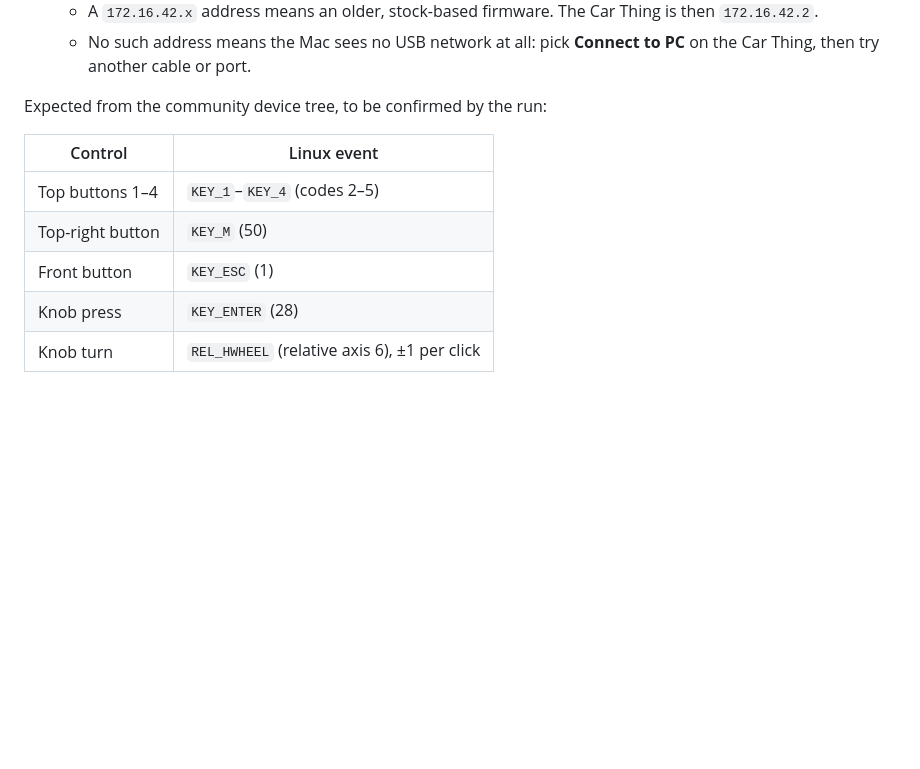
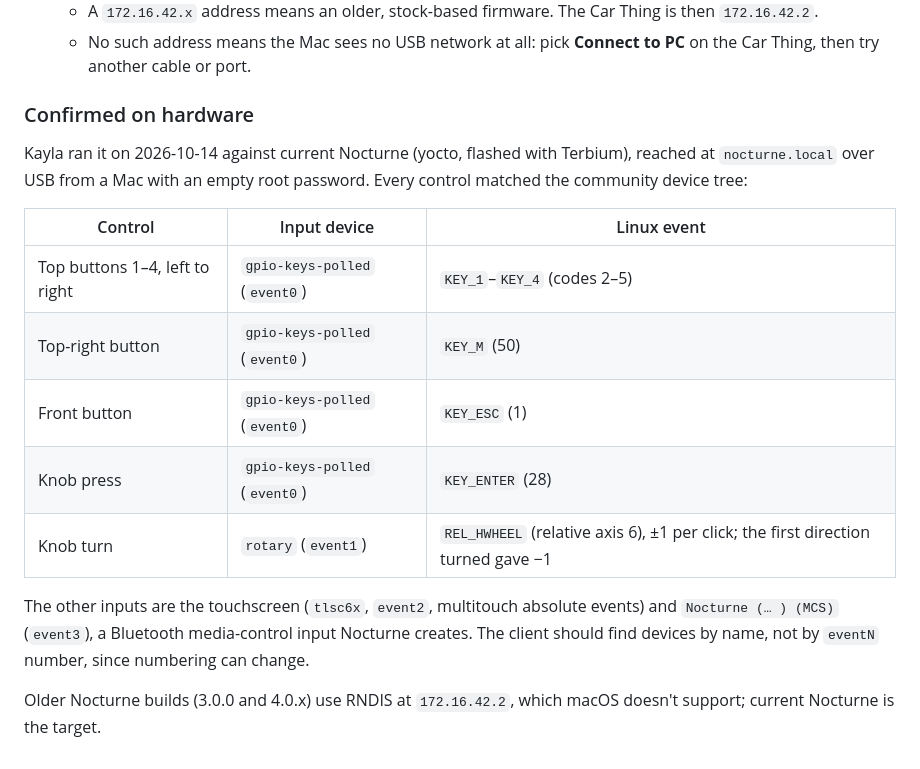
Before and after one commit to Kaylachuuu/hermes-petasos, a Markdown page: README.md, the part around the change. GitHub-like rendering; blank space fills up the shorter version.

Commit message:
README: record the Car Thing's confirmed button and knob events
Co-Authored-By: Claude Opus 5.5 (1M context) <noreply@anthropic.com>
Claude-Session: https://claude.ai/code/session_01EvLjZkKE4dAJcycABJPSsf

```diff
--- a/README.md
+++ b/README.md
@@ -65,12 +65,18 @@ While it listens, press each top button from left to right, then the front butto
   - A `172.16.42.x` address means an older, stock-based firmware. The Car Thing is then `172.16.42.2`.
   - No such address means the Mac sees no USB network at all: pick **Connect to PC** on the Car Thing, then try another cable or port.
 
-Expected from the community device tree, to be confirmed by the run:
+### Confirmed on hardware
 
-| Control | Linux event |
-| --- | --- |
-| Top buttons 1–4 | `KEY_1`–`KEY_4` (codes 2–5) |
-| Top-right button | `KEY_M` (50) |
-| Front button | `KEY_ESC` (1) |
-| Knob press | `KEY_ENTER` (28) |
-| Knob turn | `REL_HWHEEL` (relative axis 6), ±1 per click |
+Kayla ran it on 2026-10-14 against current Nocturne (yocto, flashed with Terbium), reached at `nocturne.local` over USB from a Mac with an empty root password. Every control matched the community device tree:
+
+| Control | Input device | Linux event |
+| --- | --- | --- |
+| Top buttons 1–4, left to right | `gpio-keys-polled` (`event0`) | `KEY_1`–`KEY_4` (codes 2–5) |
+| Top-right button | `gpio-keys-polled` (`event0`) | `KEY_M` (50) |
+| Front button | `gpio-keys-polled` (`event0`) | `KEY_ESC` (1) |
+| Knob press | `gpio-keys-polled` (`event0`) | `KEY_ENTER` (28) |
+| Knob turn | `rotary` (`event1`) | `REL_HWHEEL` (relative axis 6), ±1 per click; the first direction turned gave −1 |
+
+The other inputs are the touchscreen (`tlsc6x`, `event2`, multitouch absolute events) and `Nocturne (… ) (MCS)` (`event3`), a Bluetooth media-control input Nocturne creates. The client should find devices by name, not by `eventN` number, since numbering can change.
+
+Older Nocturne builds (3.0.0 and 4.0.x) use RNDIS at `172.16.42.2`, which macOS doesn't support; current Nocturne is the target.
```
